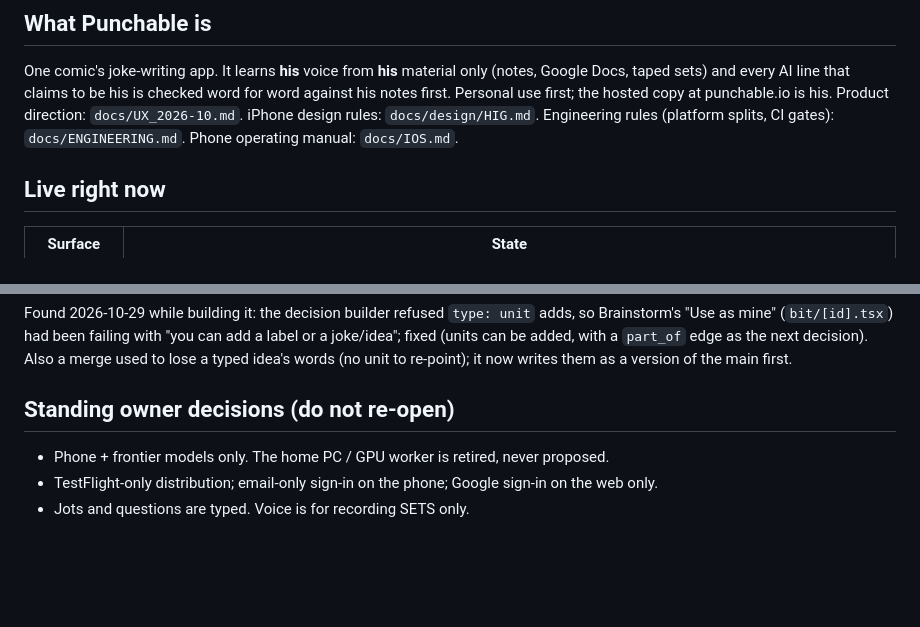
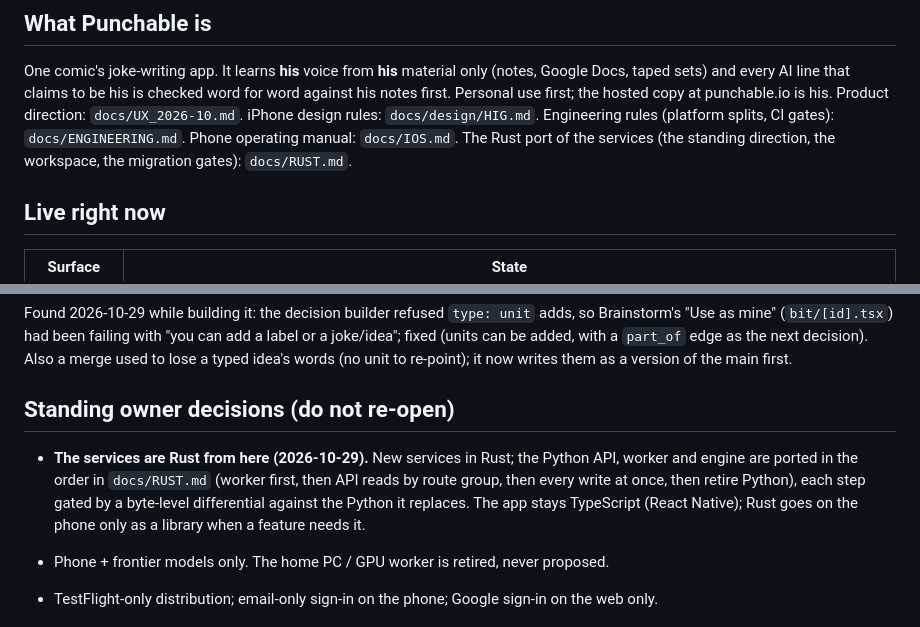
Before and after one commit to t3chnicallyinclined/punchable, a Markdown page: docs/HANDOVER.md, 2 parts joined by grey strips. Rendered like a GitHub page; blank space fills up the shorter version.

Commit message:
docs: the Rust port plan (docs/RUST.md): standing decision, workspace, wire-contract facts, migration gates; handover points at it
Co-Authored-By: Claude Fable 5.1 <noreply@anthropic.com>

```diff
--- a/docs/HANDOVER.md
+++ b/docs/HANDOVER.md
@@ -11,6 +11,7 @@ One comic's joke-writing app. It learns **his** voice from **his** material only
 every AI line that claims to be his is checked word for word against his notes first. Personal use first; the hosted
 copy at punchable.io is his. Product direction: `docs/UX_2026-10.md`. iPhone design rules: `docs/design/HIG.md`.
 Engineering rules (platform splits, CI gates): `docs/ENGINEERING.md`. Phone operating manual: `docs/IOS.md`.
+The Rust port of the services (the standing direction, the workspace, the migration gates): `docs/RUST.md`.
 
 ## Live right now
 
@@ -67,6 +68,11 @@ Found 2026-10-29 while building it: the decision builder refused `type: unit` ad
 writes them as a version of the main first.
 
 ## Standing owner decisions (do not re-open)
+
+- **The services are Rust from here (2026-10-29).** New services in Rust; the Python API, worker and engine are
+  ported in the order in `docs/RUST.md` (worker first, then API reads by route group, then every write at once,
+  then retire Python), each step gated by a byte-level differential against the Python it replaces. The app stays
+  TypeScript (React Native); Rust goes on the phone only as a library when a feature needs it.
 
 - Phone + frontier models only. The home PC / GPU worker is retired, never proposed.
 - TestFlight-only distribution; email-only sign-in on the phone; Google sign-in on the web only.
```
Also changed, not shown: docs/RUST.md (added, +164 -0 lines).
